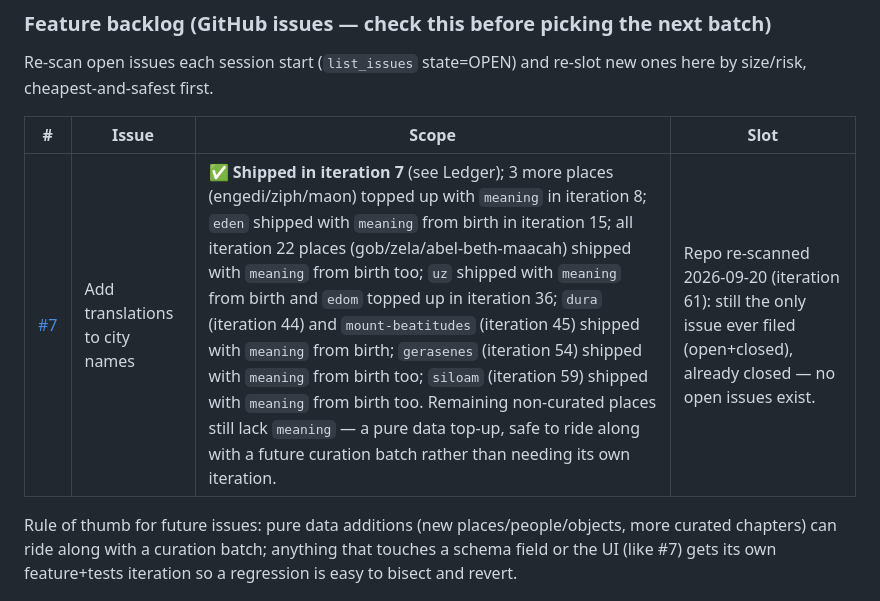
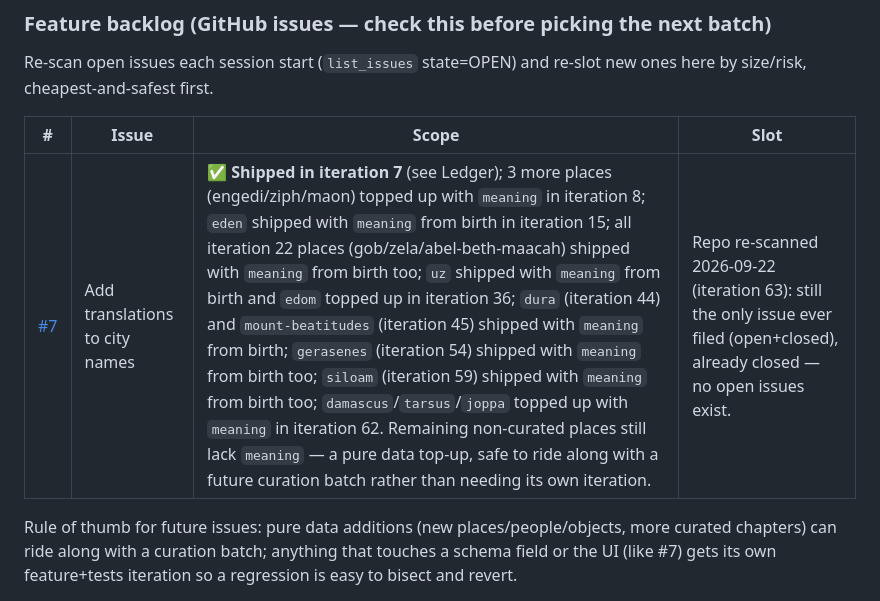
Before and after one commit to elinxie/Bible-verse-visualizer, a Markdown page: PLAYBOOK.md, the part around one of its changes. Drawn GitHub-style.

Commit message:
docs: iteration 63 Ledger — re-scan issues, verify + merge PR #93 (#94)
Re-scanned every GitHub issue ever filed; still only #7 (closed,
already shipped). Independently re-verified PR #93 (Acts 8, 9) in an
isolated worktree (id-collision scan + full offline Playwright suite,
1044/1044 assertions, matching the PR's own counts) and squash-merged
it. No new curation this session per the hard spend guardrails; next
unchecked roadmap item is Acts 16-17.


Claude-Session: https://claude.ai/code/session_01Y2heq9STBVNxeBmvKh9kL7

Co-authored-by: Claude <noreply@anthropic.com>

```diff
--- a/PLAYBOOK.md
+++ b/PLAYBOOK.md
@@ -263,7 +264,7 @@ new ones here by size/risk, cheapest-and-safest first.
 
 | # | Issue | Scope | Slot |
 |---|-------|-------|------|
-| [#7](https://github.com/elinxie/Bible-verse-visualizer/issues/7) | Add translations to city names | ✅ **Shipped in iteration 7** (see Ledger); 3 more places (engedi/ziph/maon) topped up with `meaning` in iteration 8; `eden` shipped with `meaning` from birth in iteration 15; all iteration 22 places (gob/zela/abel-beth-maacah) shipped with `meaning` from birth too; `uz` shipped with `meaning` from birth and `edom` topped up in iteration 36; `dura` (iteration 44) and `mount-beatitudes` (iteration 45) shipped with `meaning` from birth; `gerasenes` (iteration 54) shipped with `meaning` from birth too; `siloam` (iteration 59) shipped with `meaning` from birth too. Remaining non-curated places still lack `meaning` — a pure data top-up, safe to ride along with a future curation batch rather than needing its own iteration. | Repo re-scanned 2026-09-20 (iteration 61): still the only issue ever filed (open+closed), already closed — no open issues exist. |
+| [#7](https://github.com/elinxie/Bible-verse-visualizer/issues/7) | Add translations to city names | ✅ **Shipped in iteration 7** (see Ledger); 3 more places (engedi/ziph/maon) topped up with `meaning` in iteration 8; `eden` shipped with `meaning` from birth in iteration 15; all iteration 22 places (gob/zela/abel-beth-maacah) shipped with `meaning` from birth too; `uz` shipped with `meaning` from birth and `edom` topped up in iteration 36; `dura` (iteration 44) and `mount-beatitudes` (iteration 45) shipped with `meaning` from birth; `gerasenes` (iteration 54) shipped with `meaning` from birth too; `siloam` (iteration 59) shipped with `meaning` from birth too; `damascus`/`tarsus`/`joppa` topped up with `meaning` in iteration 62. Remaining non-curated places still lack `meaning` — a pure data top-up, safe to ride along with a future curation batch rather than needing its own iteration. | Repo re-scanned 2026-09-22 (iteration 63): still the only issue ever filed (open+closed), already closed — no open issues exist. |
 
 Rule of thumb for future issues: pure data additions (new places/people/objects,
 more curated chapters) can ride along with a curation batch; anything that
```
Also changed, not shown: other parts of PLAYBOOK.md (+1 -0 lines).
